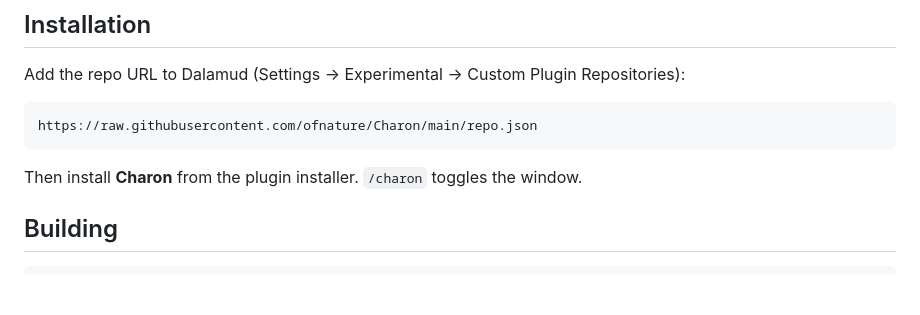
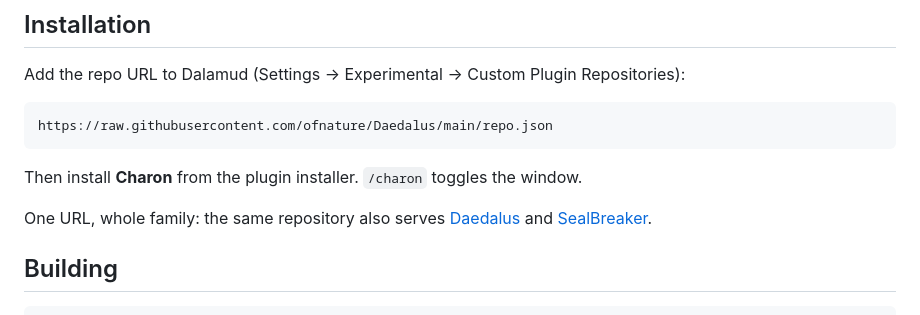
Before and after one commit to ofnature/Charon, a Markdown page: README.md, the part around the change. Drawn GitHub-style; blank space fills up the shorter version.

Commit message:
docs: point install at the unified Daedalus repo URL
The shared ofnature/Daedalus repo.json now serves Daedalus, Charon, and
SealBreaker from one URL.

Co-Authored-By: Claude Fable 5 <noreply@anthropic.com>

````diff
--- a/README.md
+++ b/README.md
@@ -44,10 +44,12 @@ Bonus for screenshots: a **Scramble** toggle swaps every character name for a se
 Add the repo URL to Dalamud (Settings → Experimental → Custom Plugin Repositories):
 
 ```
-https://raw.githubusercontent.com/ofnature/Charon/main/repo.json
+https://raw.githubusercontent.com/ofnature/Daedalus/main/repo.json
 ```
 
 Then install **Charon** from the plugin installer. `/charon` toggles the window.
+
+One URL, whole family: the same repository also serves [Daedalus](https://github.com/ofnature/Daedalus) and [SealBreaker](https://github.com/ofnature/SealBreaker).
 
 ## Building
 
````
